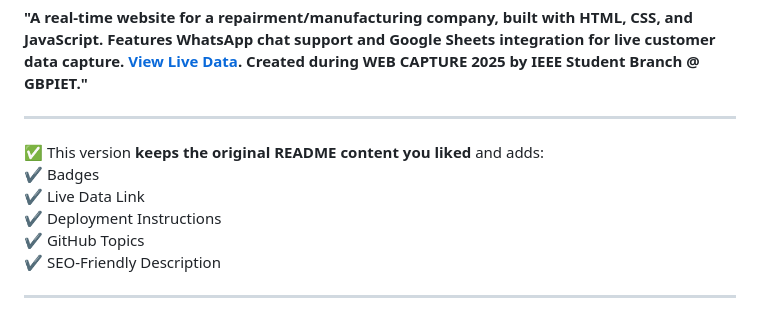
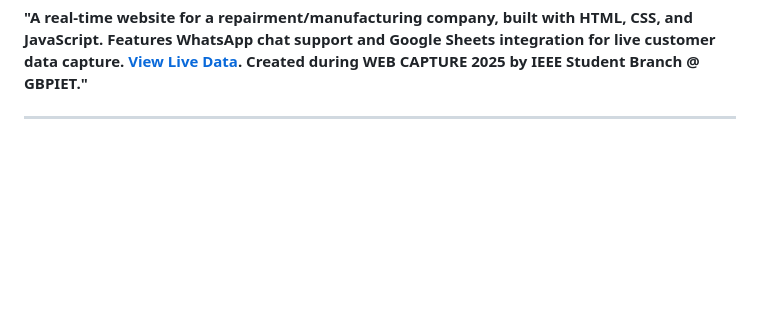
Before and after one commit to niharika3425/ACian_Project, a Markdown page: README.md, the part around the change. Drawn GitHub-style; blank space fills up the shorter version.

```diff
--- a/README.md
+++ b/README.md
@@ -158,12 +158,3 @@ html css javascript website google-sheets-integration whatsapp-chat web-capture-
 **"A real-time website for a repairment/manufacturing company, built with HTML, CSS, and JavaScript. Features WhatsApp chat support and Google Sheets integration for live customer data capture. [View Live Data](https://docs.google.com/spreadsheets/d/1mMHbeVpdPrOxYiXkA4cwU1EqfDV1HE8X7h0X5cYekDI/edit?gid=0#gid=0). Created during WEB CAPTURE 2025 by IEEE Student Branch @ GBPIET."**
 
 ---
-
-✅ This version **keeps the original README content you liked** and adds:
-✔ Badges
-✔ Live Data Link
-✔ Deployment Instructions
-✔ GitHub Topics
-✔ SEO-Friendly Description
-
----
```
